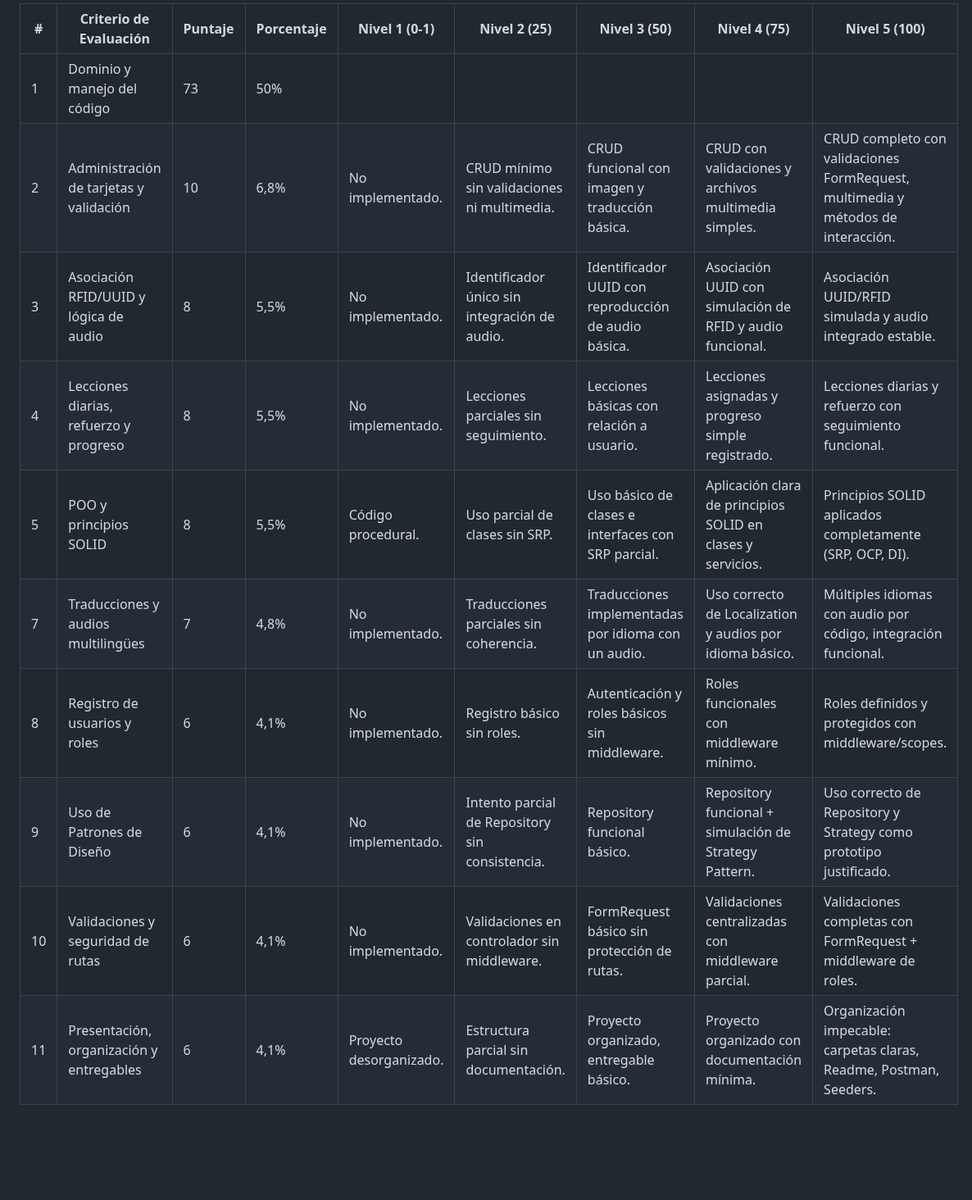
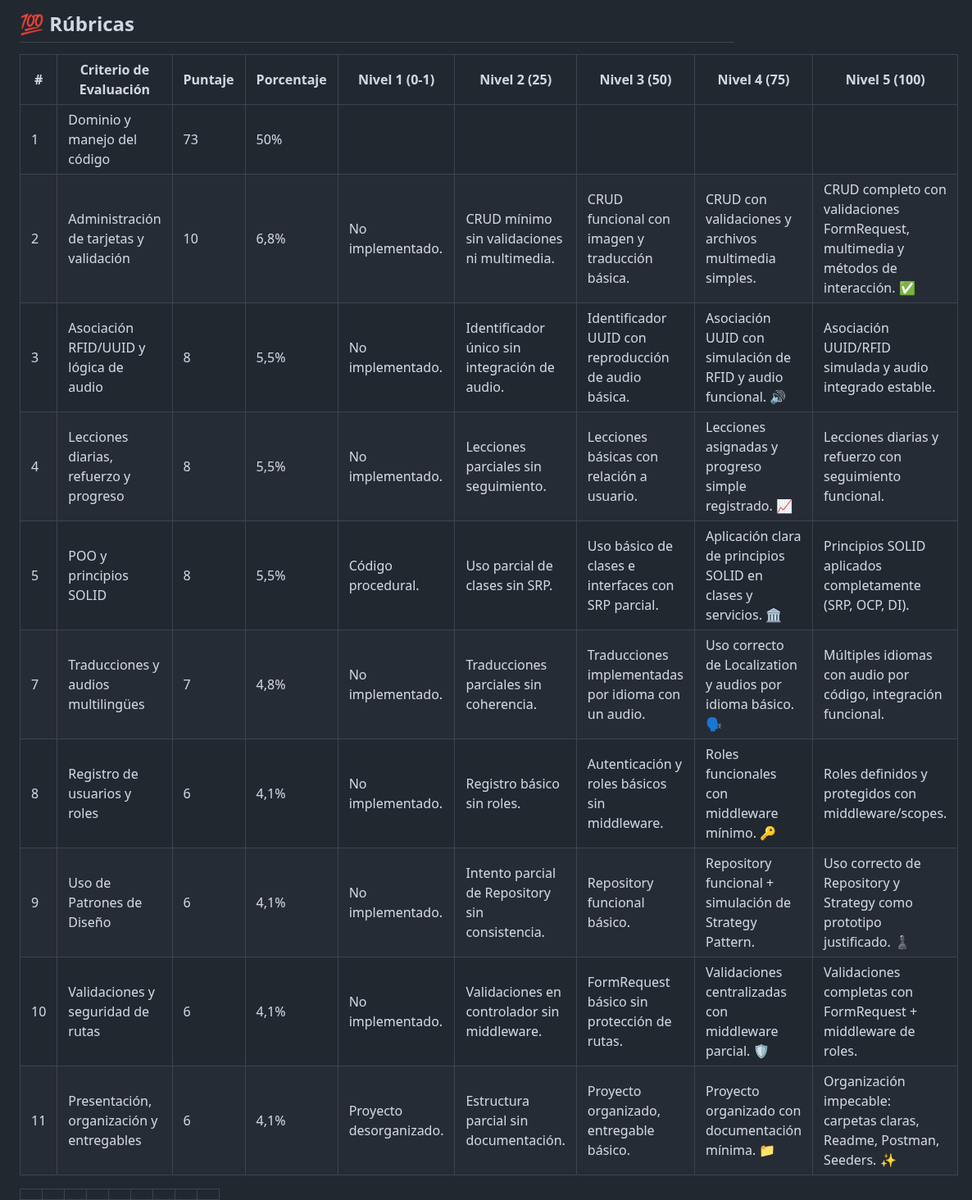
Before and after one commit to kevincito0987/finalLaravelProject, a Markdown page: Readme.md, the part around one of its changes. Shown at 82% size. Drawn GitHub-style; blank space fills up the shorter version.

```diff
--- a/Readme.md
+++ b/Readme.md
@@ -109,13 +163,30 @@ Un sistema de estas características no puede depender únicamente del backend.
 
-| #    | Criterio de Evaluación                   | Puntaje | Porcentaje | Nivel 1 (0-1)           | Nivel 2 (25)                                    | Nivel 3 (50)                                         | Nivel 4 (75)                                                | Nivel 5 (100)                                                |
-| ---- | ---------------------------------------- | ------- | ---------- | ----------------------- | ----------------------------------------------- | ---------------------------------------------------- | ----------------------------------------------------------- | ------------------------------------------------------------ |
-| 1    | Dominio y manejo del código              | 73      | 50%        |                         |                                                 |                                                      |                                                             |                                                              |
-| 2    | Administración de tarjetas y validación  | 10      | 6,8%       | No implementado.        | CRUD mínimo sin validaciones ni multimedia.     | CRUD funcional con imagen y traducción básica.       | CRUD con validaciones y archivos multimedia simples.        | CRUD completo con validaciones FormRequest, multimedia y métodos de interacción. |
-| 3    | Asociación RFID/UUID y lógica de audio   | 8       | 5,5%       | No implementado.        | Identificador único sin integración de audio.   | Identificador UUID con reproducción de audio básica. | Asociación UUID con simulación de RFID y audio funcional.   | Asociación UUID/RFID simulada y audio integrado estable.     |
-| 4    | Lecciones diarias, refuerzo y progreso   | 8       | 5,5%       | No implementado.        | Lecciones parciales sin seguimiento.            | Lecciones básicas con relación a usuario.            | Lecciones asignadas y progreso simple registrado.           | Lecciones diarias y refuerzo con seguimiento funcional.      |
-| 5    | POO y principios SOLID                   | 8       | 5,5%       | Código procedural.      | Uso parcial de clases sin SRP.                  | Uso básico de clases e interfaces con SRP parcial.   | Aplicación clara de principios SOLID en clases y servicios. | Principios SOLID aplicados completamente (SRP, OCP, DI).     |
-| 7    | Traducciones y audios multilingües       | 7       | 4,8%       | No implementado.        | Traducciones parciales sin coherencia.          | Traducciones implementadas por idioma con un audio.  | Uso correcto de Localization y audios por idioma básico.    | Múltiples idiomas con audio por código, integración funcional. |
-| 8    | Registro de usuarios y roles             | 6       | 4,1%       | No implementado.        | Registro básico sin roles.                      | Autenticación y roles básicos sin middleware.        | Roles funcionales con middleware mínimo.                    | Roles definidos y protegidos con middleware/scopes.          |
-| 9    | Uso de Patrones de Diseño                | 6       | 4,1%       | No implementado.        | Intento parcial de Repository sin consistencia. | Repository funcional básico.                         | Repository funcional + simulación de Strategy Pattern.      | Uso correcto de Repository y Strategy como prototipo justificado. |
-| 10   | Validaciones y seguridad de rutas        | 6       | 4,1%       | No implementado.        | Validaciones en controlador sin middleware.     | FormRequest básico sin protección de rutas.          | Validaciones centralizadas con middleware parcial.          | Validaciones completas con FormRequest + middleware de roles. |
-| 11   | Presentación, organización y entregables | 6       | 4,1%       | Proyecto desorganizado. | Estructura parcial sin documentación.           | Proyecto organizado, entregable básico.              | Proyecto organizado con documentación mínima.               | Organización impecable: carpetas claras, Readme, Postman, Seeders. |
+## 💯 Rúbricas
+
+
+
+| #    | Criterio de Evaluación                   | Puntaje | Porcentaje | Nivel 1 (0-1)           | Nivel 2 (25)                                    | Nivel 3 (50)                                         | Nivel 4 (75)                                                 | Nivel 5 (100)                                                |
+| ---- | ---------------------------------------- | ------- | ---------- | ----------------------- | ----------------------------------------------- | ---------------------------------------------------- | ------------------------------------------------------------ | ------------------------------------------------------------ |
+| 1    | Dominio y manejo del código              | 73      | 50%        |                         |                                                 |                                                      |                                                              |                                                              |
+| 2    | Administración de tarjetas y validación  | 10      | 6,8%       | No implementado.        | CRUD mínimo sin validaciones ni multimedia.     | CRUD funcional con imagen y traducción básica.       | CRUD con validaciones y archivos multimedia simples.         | CRUD completo con validaciones FormRequest, multimedia y métodos de interacción. ✅ |
+| 3    | Asociación RFID/UUID y lógica de audio   | 8       | 5,5%       | No implementado.        | Identificador único sin integración de audio.   | Identificador UUID con reproducción de audio básica. | Asociación UUID con simulación de RFID y audio funcional. 🔊  | Asociación UUID/RFID simulada y audio integrado estable.     |
+| 4    | Lecciones diarias, refuerzo y progreso   | 8       | 5,5%       | No implementado.        | Lecciones parciales sin seguimiento.            | Lecciones básicas con relación a usuario.            | Lecciones asignadas y progreso simple registrado. 📈          | Lecciones diarias y refuerzo con seguimiento funcional.      |
+| 5    | POO y principios SOLID                   | 8       | 5,5%       | Código procedural.      | Uso parcial de clases sin SRP.                  | Uso básico de clases e interfaces con SRP parcial.   | Aplicación clara de principios SOLID en clases y servicios. 🏛️ | Principios SOLID aplicados completamente (SRP, OCP, DI).     |
+| 7    | Traducciones y audios multilingües       | 7       | 4,8%       | No implementado.        | Traducciones parciales sin coherencia.          | Traducciones implementadas por idioma con un audio.  | Uso correcto de Localization y audios por idioma básico. 🗣️   | Múltiples idiomas con audio por código, integración funcional. |
+| 8    | Registro de usuarios y roles             | 6       | 4,1%       | No implementado.        | Registro básico sin roles.                      | Autenticación y roles básicos sin middleware.        | Roles funcionales con middleware mínimo. 🔑                   | Roles definidos y protegidos con middleware/scopes.          |
+| 9    | Uso de Patrones de Diseño                | 6       | 4,1%       | No implementado.        | Intento parcial de Repository sin consistencia. | Repository funcional básico.                         | Repository funcional + simulación de Strategy Pattern.       | Uso correcto de Repository y Strategy como prototipo justificado. ♟️ |
+| 10   | Validaciones y seguridad de rutas        | 6       | 4,1%       | No implementado.        | Validaciones en controlador sin middleware.     | FormRequest básico sin protección de rutas.          | Validaciones centralizadas con middleware parcial. 🛡️         | Validaciones completas con FormRequest + middleware de roles. |
+| 11   | Presentación, organización y entregables | 6       | 4,1%       | Proyecto desorganizado. | Estructura parcial sin documentación.           | Proyecto organizado, entregable básico.              | Proyecto organizado con documentación mínima. 📁              | Organización impecable: carpetas claras, Readme, Postman, Seeders. ✨ |
+
+|      |      |      |      |      |      |      |      |      |
+| ---- | ---- | ---- | ---- | ---- | ---- | ---- | ---- | ---- |
+|      |      |      |      |      |      |      |      |      |
+|      |      |      |      |      |      |      |      |      |
+|      |      |      |      |      |      |      |      |      |
+|      |      |      |      |      |      |      |      |      |
+|      |      |      |      |      |      |      |      |      |
+|      |      |      |      |      |      |      |      |      |
+|      |      |      |      |      |      |      |      |      |
+|      |      |      |      |      |      |      |      |      |
+|      |      |      |      |      |      |      |      |      |
+|      |      |      |      |      |      |      |      |      |
```
Also changed, not shown: other parts of Readme.md (+92 -38 lines).
